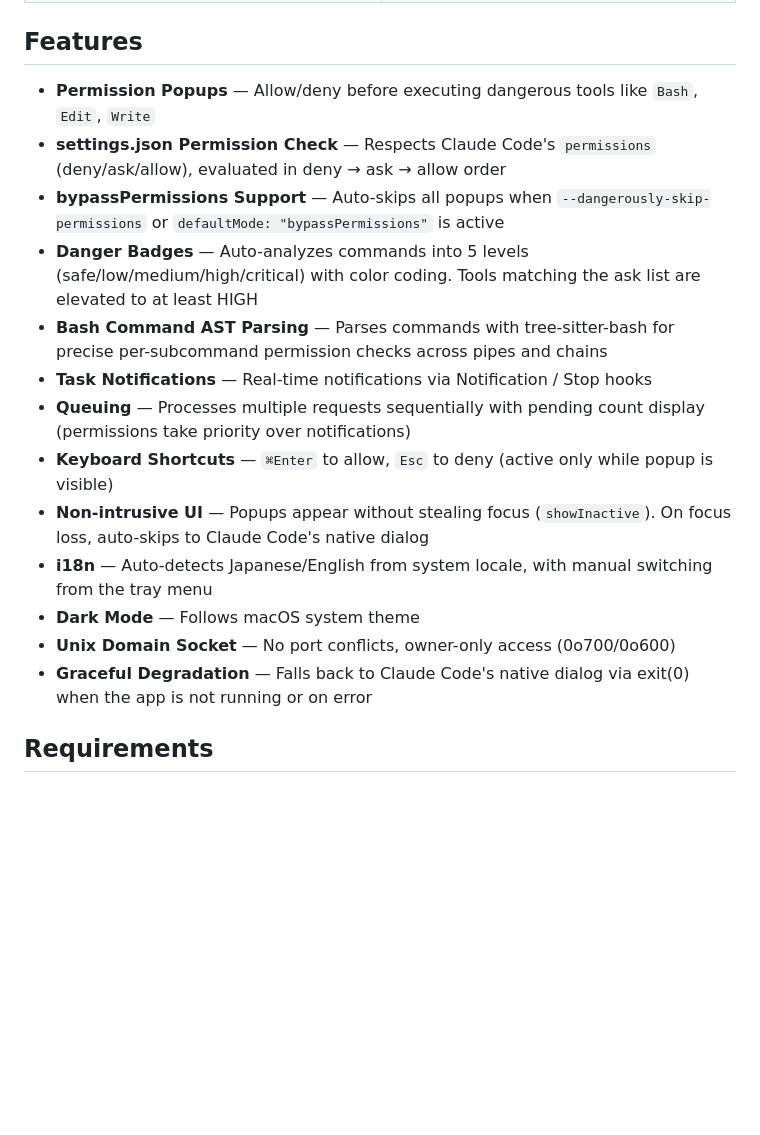
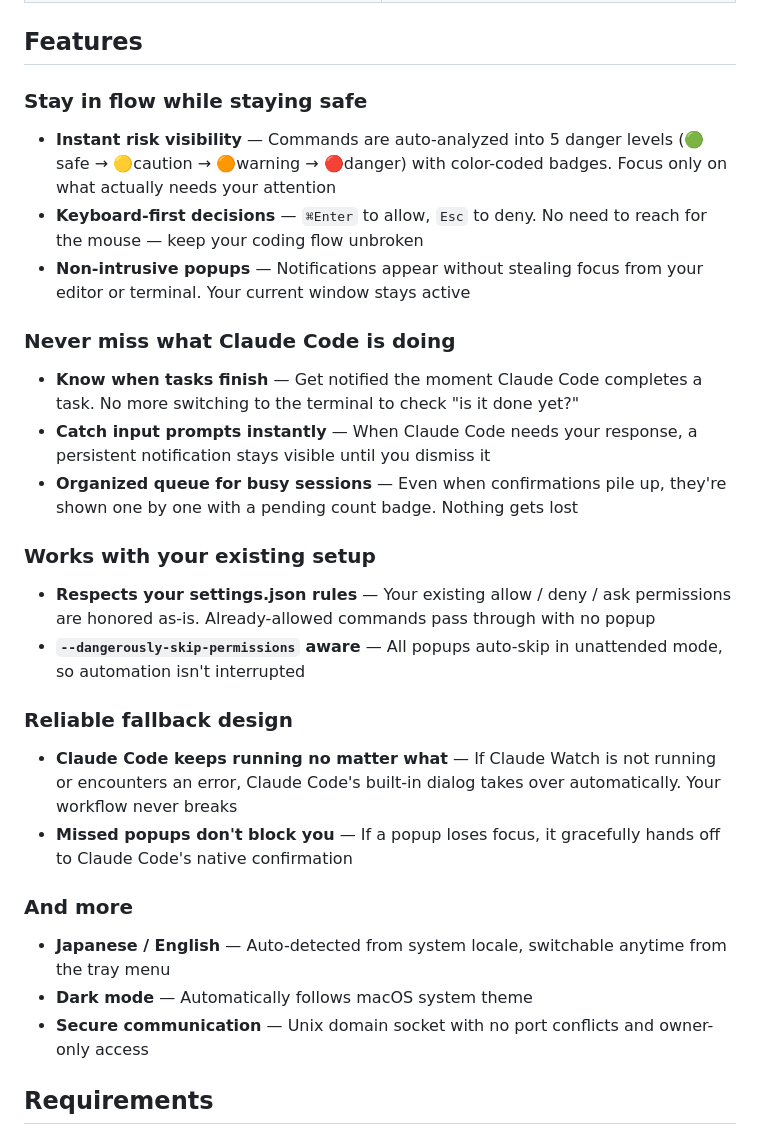
Before and after one commit to htz/claude-watch, a Markdown page: README.en.md, the part around the change. Drawn GitHub-style; blank space fills up the shorter version.

```diff
--- a/README.en.md
+++ b/README.en.md
@@ -35,19 +35,33 @@ Real-time notifications for task completion and input requests.
 
 ## Features
 
-- **Permission Popups** — Allow/deny before executing dangerous tools like `Bash`, `Edit`, `Write`
-- **settings.json Permission Check** — Respects Claude Code's `permissions` (deny/ask/allow), evaluated in deny → ask → allow order
-- **bypassPermissions Support** — Auto-skips all popups when `--dangerously-skip-permissions` or `defaultMode: "bypassPermissions"` is active
-- **Danger Badges** — Auto-analyzes commands into 5 levels (safe/low/medium/high/critical) with color coding. Tools matching the ask list are elevated to at least HIGH
-- **Bash Command AST Parsing** — Parses commands with tree-sitter-bash for precise per-subcommand permission checks across pipes and chains
-- **Task Notifications** — Real-time notifications via Notification / Stop hooks
-- **Queuing** — Processes multiple requests sequentially with pending count display (permissions take priority over notifications)
-- **Keyboard Shortcuts** — `⌘Enter` to allow, `Esc` to deny (active only while popup is visible)
-- **Non-intrusive UI** — Popups appear without stealing focus (`showInactive`). On focus loss, auto-skips to Claude Code's native dialog
-- **i18n** — Auto-detects Japanese/English from system locale, with manual switching from the tray menu
-- **Dark Mode** — Follows macOS system theme
-- **Unix Domain Socket** — No port conflicts, owner-only access (0o700/0o600)
-- **Graceful Degradation** — Falls back to Claude Code's native dialog via exit(0) when the app is not running or on error
+### Stay in flow while staying safe
+
+- **Instant risk visibility** — Commands are auto-analyzed into 5 danger levels (🟢safe → 🟡caution → 🟠warning → 🔴danger) with color-coded badges. Focus only on what actually needs your attention
+- **Keyboard-first decisions** — `⌘Enter` to allow, `Esc` to deny. No need to reach for the mouse — keep your coding flow unbroken
+- **Non-intrusive popups** — Notifications appear without stealing focus from your editor or terminal. Your current window stays active
+
+### Never miss what Claude Code is doing
+
+- **Know when tasks finish** — Get notified the moment Claude Code completes a task. No more switching to the terminal to check "is it done yet?"
+- **Catch input prompts instantly** — When Claude Code needs your response, a persistent notification stays visible until you dismiss it
+- **Organized queue for busy sessions** — Even when confirmations pile up, they're shown one by one with a pending count badge. Nothing gets lost
+
+### Works with your existing setup
+
+- **Respects your settings.json rules** — Your existing allow / deny / ask permissions are honored as-is. Already-allowed commands pass through with no popup
+- **`--dangerously-skip-permissions` aware** — All popups auto-skip in unattended mode, so automation isn't interrupted
+
+### Reliable fallback design
+
+- **Claude Code keeps running no matter what** — If Claude Watch is not running or encounters an error, Claude Code's built-in dialog takes over automatically. Your workflow never breaks
+- **Missed popups don't block you** — If a popup loses focus, it gracefully hands off to Claude Code's native confirmation
+
+### And more
+
+- **Japanese / English** — Auto-detected from system locale, switchable anytime from the tray menu
+- **Dark mode** — Automatically follows macOS system theme
+- **Secure communication** — Unix domain socket with no port conflicts and owner-only access
 
 ## Requirements
 
```
Also changed, not shown: README.md (+27 -13 lines).
